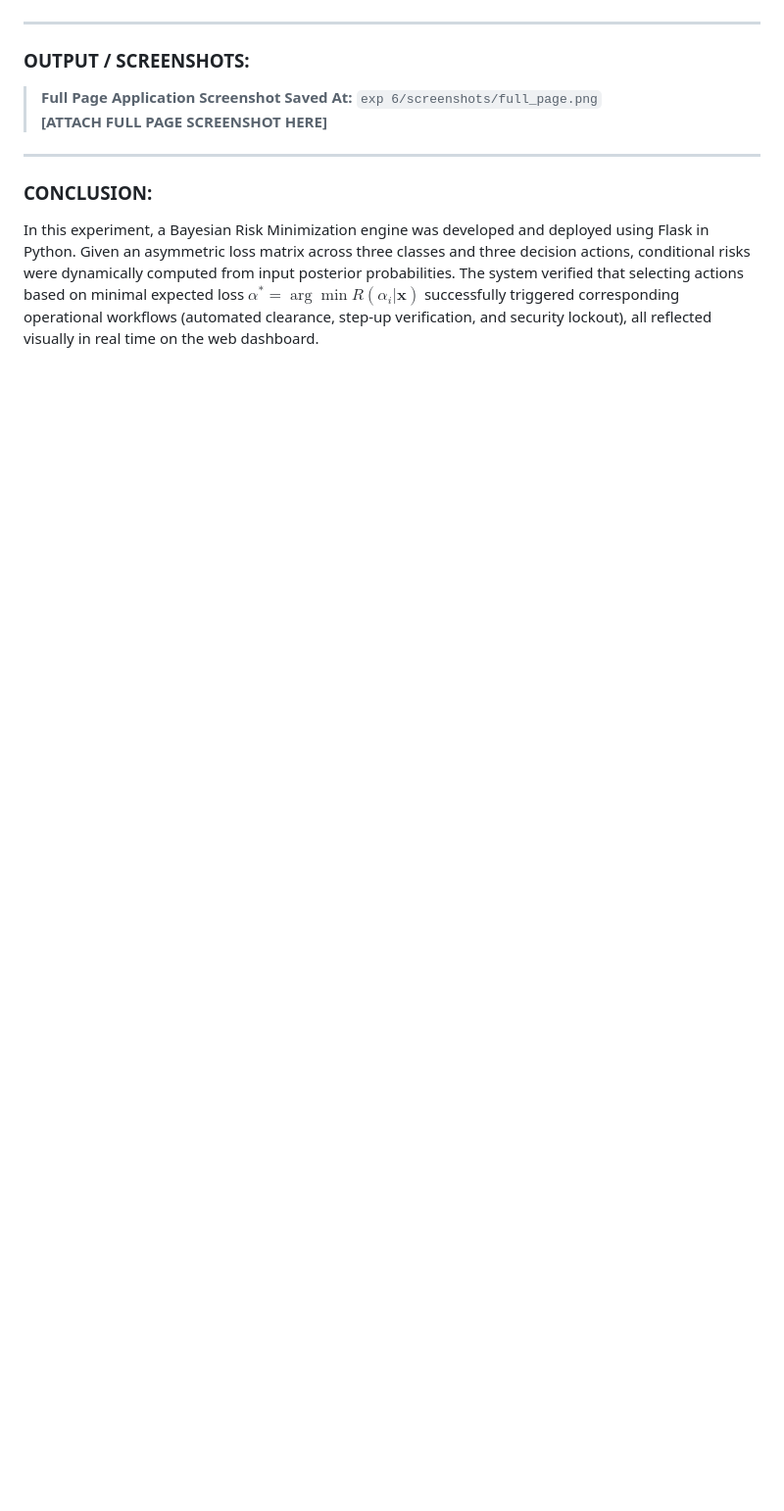
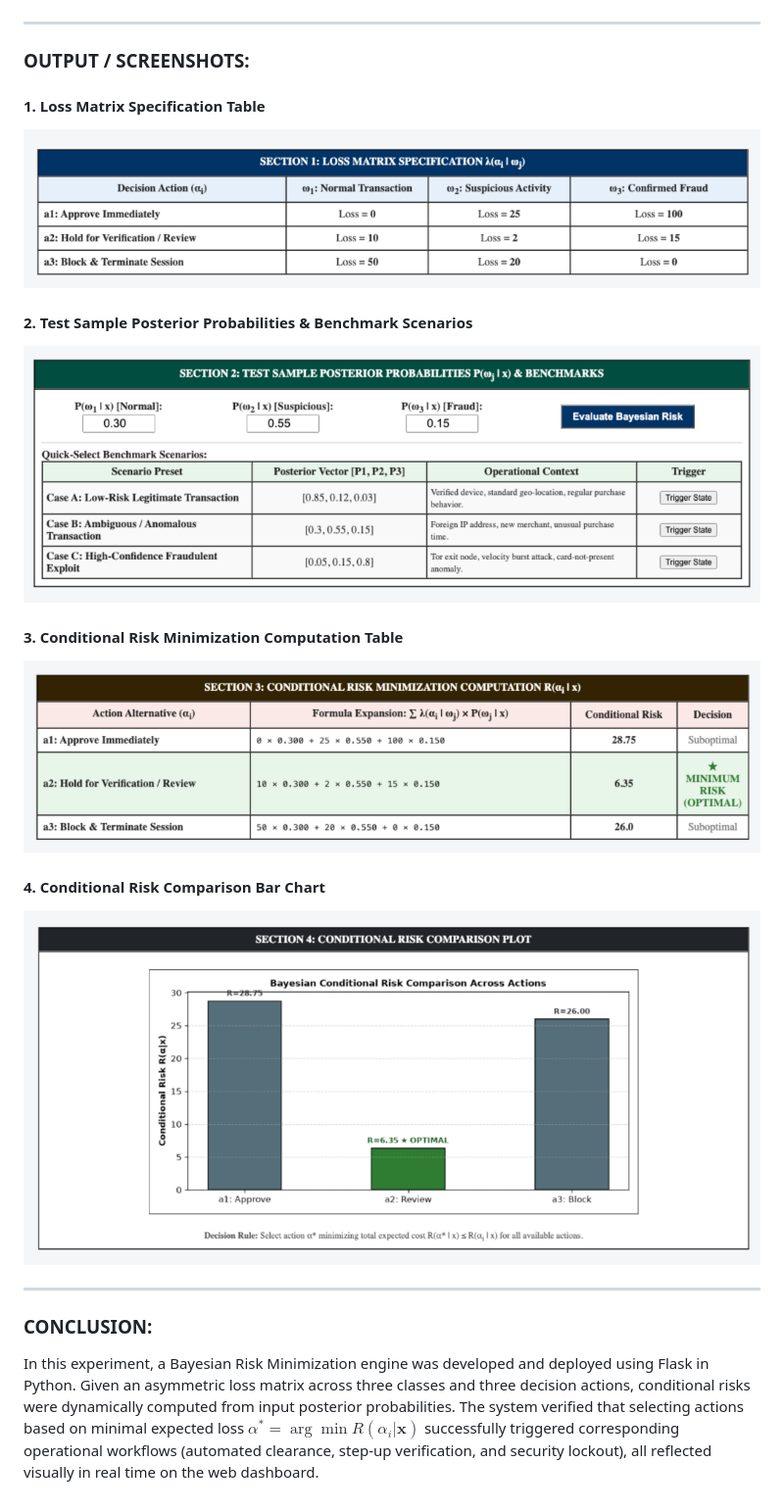
Before and after one commit to dSAxmonis/pars-lab, a Markdown page: exp 6/LAB_PRACTICAL_FILE.md, the part around the change printed below. Shown: that part at 98% size. Drawn GitHub-style; pictures changed too: exp 6/screenshots/ss1_loss_matrix.png (added), exp 6/screenshots/ss2_posteriors_benchmarks.png (added), exp 6/screenshots/ss3_risk_computation.png (added); blank space fills up the shorter version.

Commit message:
Embed user provided screenshots into Exp 6 and update PDF

```diff
--- a/exp 6/LAB_PRACTICAL_FILE.md
+++ b/exp 6/LAB_PRACTICAL_FILE.md
@@ -85,8 +81,17 @@ $$\mathbf{\Lambda} = \begin{bmatrix}
 
 ### OUTPUT / SCREENSHOTS:
 
-> **Full Page Application Screenshot Saved At:** `exp 6/screenshots/full_page.png`
-> **[ATTACH FULL PAGE SCREENSHOT HERE]**
+#### 1. Loss Matrix Specification Table
+![Output 1 Loss Matrix](screenshots/ss1_loss_matrix.png)
+
+#### 2. Test Sample Posterior Probabilities & Benchmark Scenarios
+![Output 2 Posteriors](screenshots/ss2_posteriors_benchmarks.png)
+
+#### 3. Conditional Risk Minimization Computation Table
+![Output 3 Risk Computation](screenshots/ss3_risk_computation.png)
+
+#### 4. Conditional Risk Comparison Bar Chart
+![Output 4 Risk Plot](screenshots/ss4_risk_plot.png)
 
 ---
 
```
Also changed, not shown: other parts of exp 6/LAB_PRACTICAL_FILE.md (+2 -6 lines), 3 other files.
